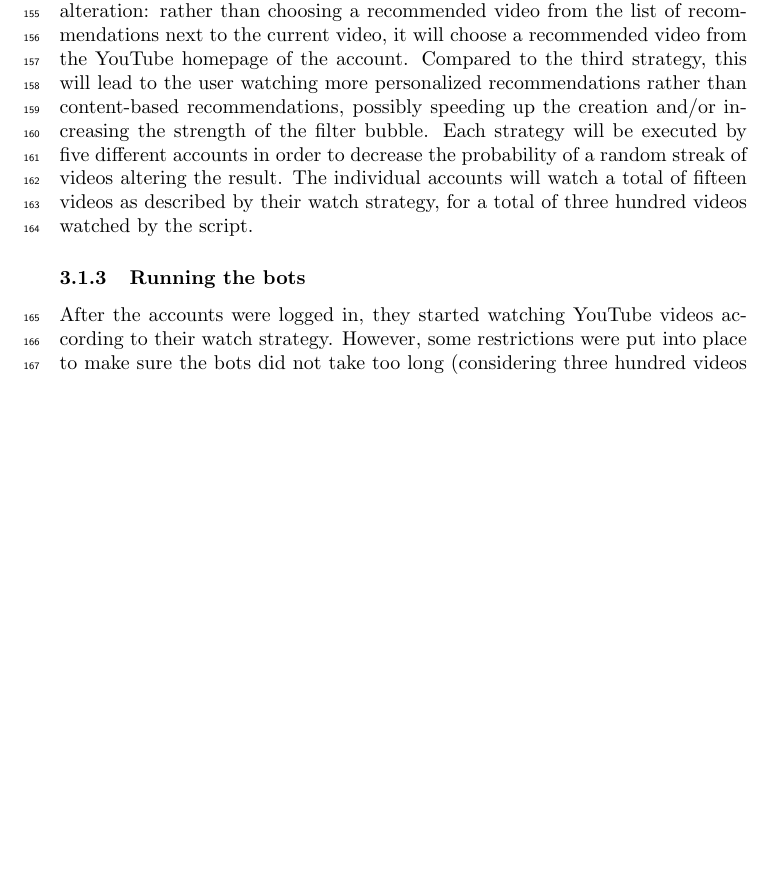
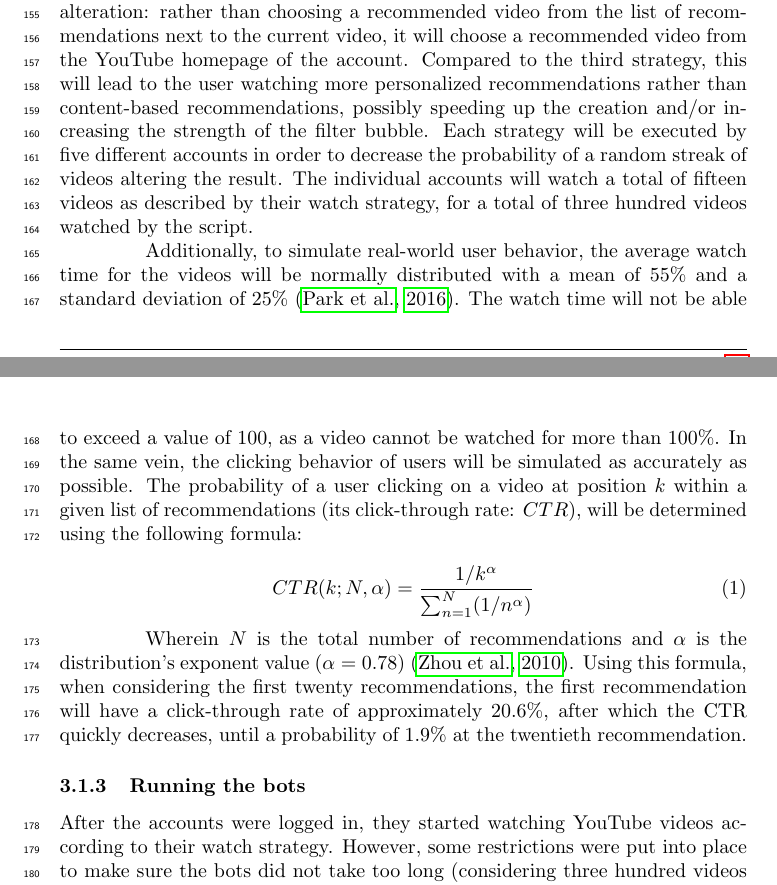
Before and after one commit to Roan-Schellingerhout/Scriptie-draft, a LaTeX document (main.tex, which reads sections/3. methodology.tex): part of page 5 of 16 before the commit and two parts of pages 5 and 6 of 17 after it, the two joined at a grey line, cut so that both start at the same text, the shorter picture padded with empty space. Compiled offline with pdfLaTeX.

Commit message:
Added section about watch time and click-behavior

```diff
--- a/main.tex
+++ b/main.tex
@@ -23,7 +23,7 @@
 \setlength{\parindent}{10ex}
 
 \assignment{Bachelor Thesis}
-\title{Conspiracy videos on YouTube}
+\title{The impact of conspiracy videos on the YouTube algorithm}
 \authors{Roan Schellingerhout}
 \docent{Dr. Maarten Marx}
 \date{\today}
--- a/sections/3. methodology.tex
+++ b/sections/3. methodology.tex
@@ -47,6 +47,22 @@ recommendations, possibly speeding up the creation and/or increasing the strengt
 Each strategy will be executed by five different accounts in order to decrease the probability of a
 random streak of videos altering the result. The individual accounts will watch a total of fifteen
 videos as described by their watch strategy, for a total of three hundred videos watched by the script.
+
+Additionally, to simulate real-world user behavior, the average watch time for the videos will be normally
+distributed with a mean of 55\% and a standard deviation of 25\% \citep{park2016data}. The watch time will
+not be able to exceed a value of 100, as a video cannot be watched for more than 100\%. In the same vein, the
+clicking behavior of users will be simulated as accurately as possible. The probability of a user clicking on
+a video at position $k$ within a given list of recommendations (its click-through rate: $CTR$), will be
+determined using the following formula:
+
+\begin{equation}
+CTR(k; N, \alpha) = \frac{1/k^\alpha}{\sum_{n=1}^{N} (1/n^\alpha)}
+\end{equation}
+
+Wherein $N$ is the total number of recommendations and $\alpha$ is the distribution's exponent value ($\alpha
+= 0.78$) \citep{zhou2010impact}. Using this formula, when considering the first twenty recommendations, the
+first recommendation will have a click-through rate of approximately 20.6\%, after which the CTR quickly
+decreases, until a probability of 1.9\% at the twentieth recommendation.
 
 \subsubsection{Running the bots}
 After the accounts were logged in, they started watching YouTube videos according to their watch
```
Also changed, not shown: sections/4. results.tex (+1 -1 lines), main.tex (4 more changed lines).
